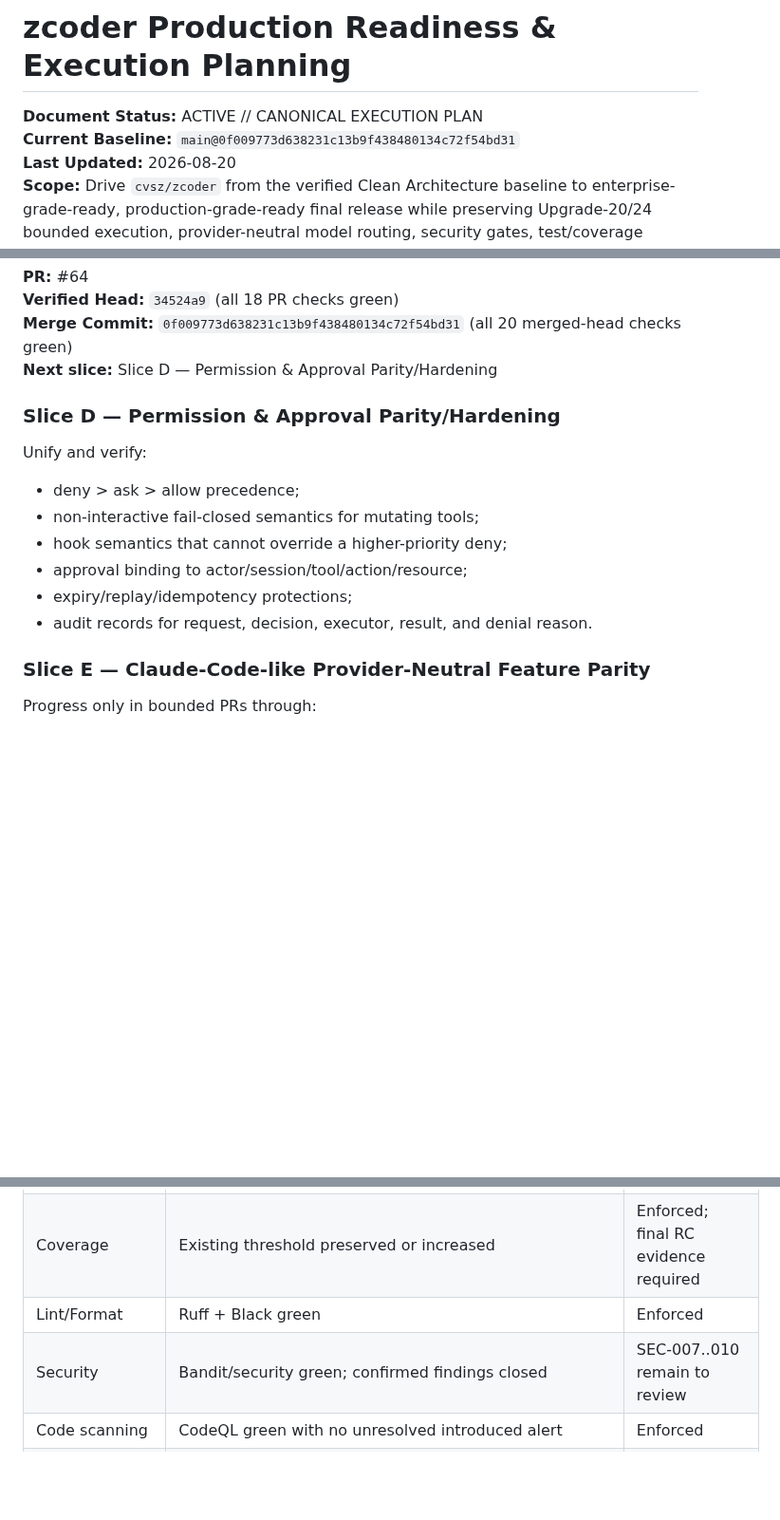
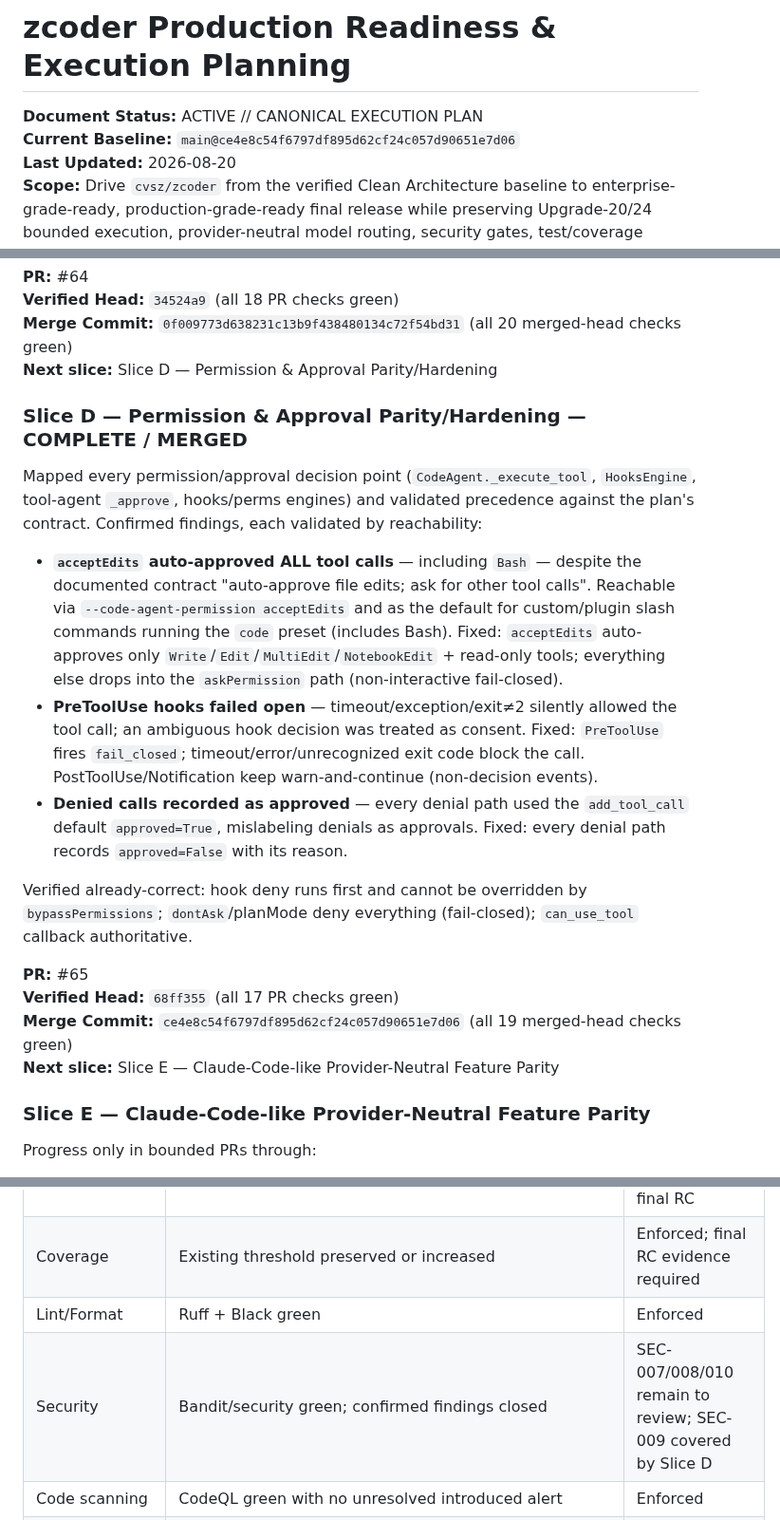
Before and after one commit to cvsz/zcoder, a Markdown page: exec-planning.md, 3 parts joined by grey strips. Shown at 95% size. Rendered like a GitHub page; blank space fills up the shorter version.

```diff
--- a/exec-planning.md
+++ b/exec-planning.md
@@ -1,7 +1,7 @@
 # zcoder Production Readiness & Execution Planning
 
 **Document Status:** ACTIVE // CANONICAL EXECUTION PLAN
-**Current Baseline:** `main@0f009773d638231c13b9f438480134c72f54bd31`
+**Current Baseline:** `main@ce4e8c54f6797df895d62cf24c057d90651e7d06`
 **Last Updated:** 2026-08-20
 **Scope:** Drive `cvsz/zcoder` from the verified Clean Architecture baseline to enterprise-grade-ready, production-grade-ready final release while preserving Upgrade-20/24 bounded execution, provider-neutral model routing, security gates, test/coverage thresholds, exact-head hosted verification, and rollback-safe delivery.
 
@@ -210,16 +210,20 @@ Inherent-design note (not a finding): tool results are re-fed to a model retaini
 **Merge Commit:** `0f009773d638231c13b9f438480134c72f54bd31` (all 20 merged-head checks green)
 **Next slice:** Slice D — Permission & Approval Parity/Hardening
 
-### Slice D — Permission & Approval Parity/Hardening
+### Slice D — Permission & Approval Parity/Hardening — **COMPLETE / MERGED**
 
-Unify and verify:
+Mapped every permission/approval decision point (`CodeAgent._execute_tool`, `HooksEngine`, tool-agent `_approve`, hooks/perms engines) and validated precedence against the plan's contract. Confirmed findings, each validated by reachability:
 
-- deny > ask > allow precedence;
-- non-interactive fail-closed semantics for mutating tools;
-- hook semantics that cannot override a higher-priority deny;
-- approval binding to actor/session/tool/action/resource;
-- expiry/replay/idempotency protections;
-- audit records for request, decision, executor, result, and denial reason.
+- **`acceptEdits` auto-approved ALL tool calls** — including `Bash` — despite the documented contract "auto-approve file edits; ask for other tool calls". Reachable via `--code-agent-permission acceptEdits` and as the default for custom/plugin slash commands running the `code` preset (includes Bash). Fixed: `acceptEdits` auto-approves only `Write`/`Edit`/`MultiEdit`/`NotebookEdit` + read-only tools; everything else drops into the `askPermission` path (non-interactive fail-closed).
+- **PreToolUse hooks failed open** — timeout/exception/exit≠2 silently allowed the tool call; an ambiguous hook decision was treated as consent. Fixed: `PreToolUse` fires `fail_closed`; timeout/error/unrecognized exit code block the call. PostToolUse/Notification keep warn-and-continue (non-decision events).
+- **Denied calls recorded as approved** — every denial path used the `add_tool_call` default `approved=True`, mislabeling denials as approvals. Fixed: every denial path records `approved=False` with its reason.
+
+Verified already-correct: hook deny runs first and cannot be overridden by `bypassPermissions`; `dontAsk`/planMode deny everything (fail-closed); `can_use_tool` callback authoritative.
+
+**PR:** #65
+**Verified Head:** `68ff355` (all 17 PR checks green)
+**Merge Commit:** `ce4e8c54f6797df895d62cf24c057d90651e7d06` (all 19 merged-head checks green)
+**Next slice:** Slice E — Claude-Code-like Provider-Neutral Feature Parity
 
 ### Slice E — Claude-Code-like Provider-Neutral Feature Parity
 
@@ -285,7 +289,7 @@ Final Release may be declared only when every applicable release-blocking row is
 | Python | 3.9 / 3.10 / 3.11 / 3.12 all green | Continuous per PR; must be green on final RC |
 | Coverage | Existing threshold preserved or increased | Enforced; final RC evidence required |
 | Lint/Format | Ruff + Black green | Enforced |
-| Security | Bandit/security green; confirmed findings closed | SEC-007..010 remain to review |
+| Security | Bandit/security green; confirmed findings closed | SEC-007/008/010 remain to review; SEC-009 covered by Slice D |
 | Code scanning | CodeQL green with no unresolved introduced alert | Enforced |
 | Dependencies | Dependency Review green; no unaccepted high/critical release blocker | Enforced; reproducibility review pending |
 | Containers | Docker build/version/health smoke green | Enforced; runtime hardening evidence pending |
```
Also changed, not shown: other parts of exec-planning.md (+20 -1 lines).
